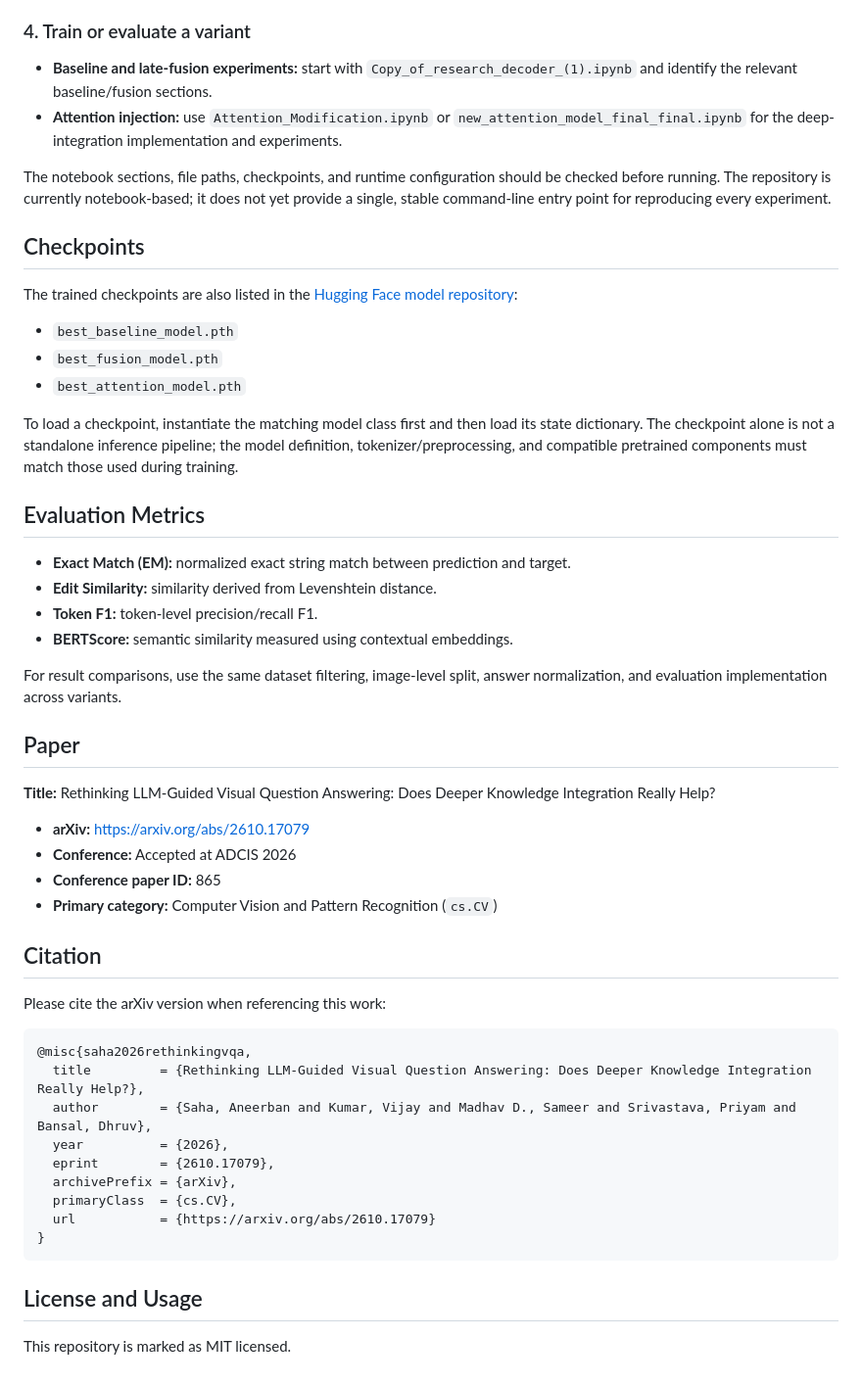
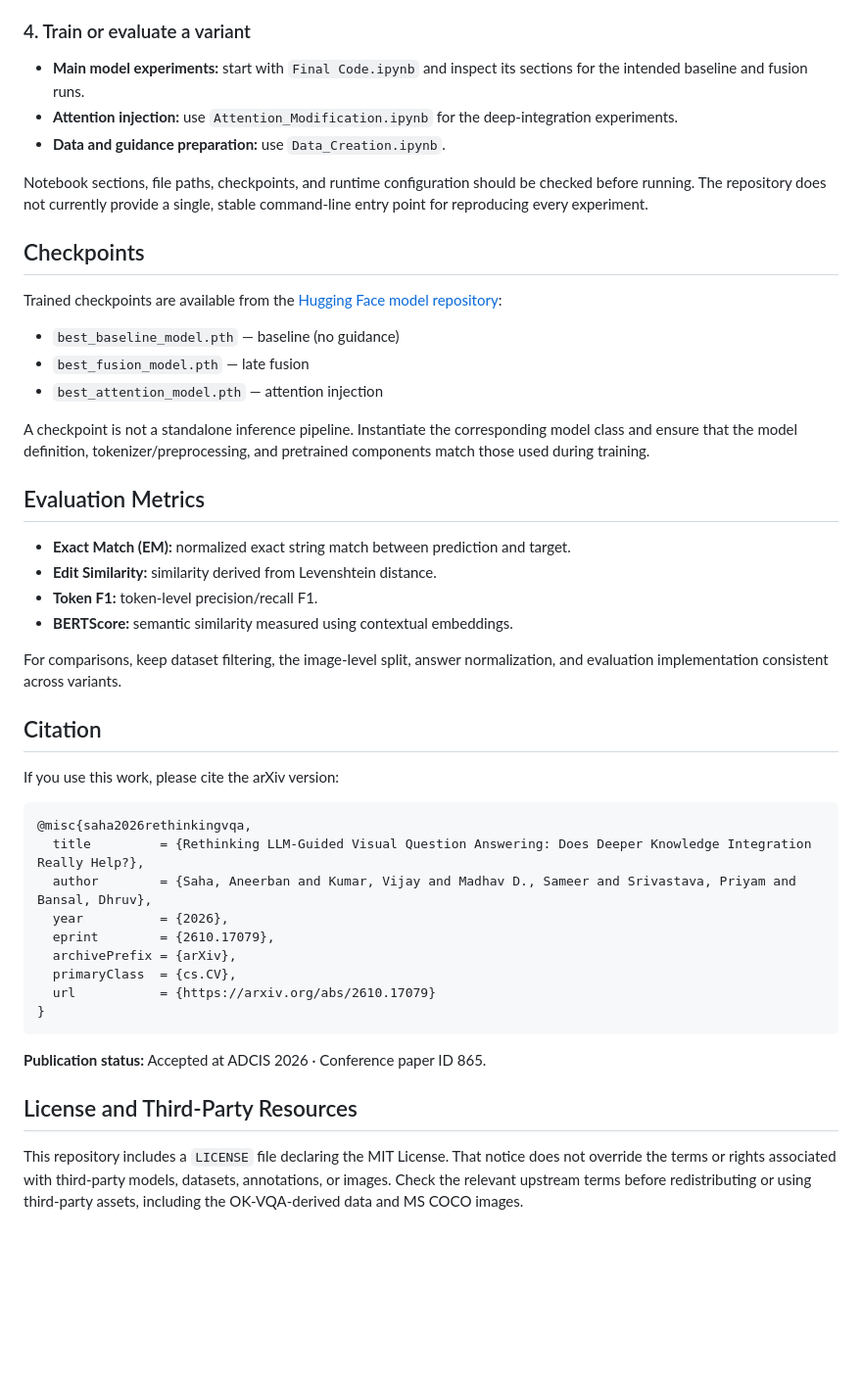
Before and after one commit to rishii100/Rethinking-LLM-Guided-Visual-Question-Answering-Does-Deeper-Knowledge-Integration-Really-Help, a Markdown page: README.md, the part around one of its changes. Shown at 98% size. Drawn GitHub-style; blank space fills up the shorter version.

````diff
--- a/README.md
+++ b/README.md
@@ -126,20 +157,21 @@ Use `okvqa_llm_augmented.json` if you intend to work with the prepared augmented
 
 ### 4. Train or evaluate a variant
 
-- **Baseline and late-fusion experiments:** start with `Copy_of_research_decoder_(1).ipynb` and identify the relevant baseline/fusion sections.
-- **Attention injection:** use `Attention_Modification.ipynb` or `new_attention_model_final_final.ipynb` for the deep-integration implementation and experiments.
+- **Main model experiments:** start with `Final Code.ipynb` and inspect its sections for the intended baseline and fusion runs.
+- **Attention injection:** use `Attention_Modification.ipynb` for the deep-integration experiments.
+- **Data and guidance preparation:** use `Data_Creation.ipynb`.
 
-The notebook sections, file paths, checkpoints, and runtime configuration should be checked before running. The repository is currently notebook-based; it does not yet provide a single, stable command-line entry point for reproducing every experiment.
+Notebook sections, file paths, checkpoints, and runtime configuration should be checked before running. The repository does not currently provide a single, stable command-line entry point for reproducing every experiment.
 
 ## Checkpoints
 
-The trained checkpoints are also listed in the [Hugging Face model repository](https://huggingface.co/rishii100/knowledge-guided-vqa-models):
+Trained checkpoints are available from the [Hugging Face model repository](https://huggingface.co/rishii100/knowledge-guided-vqa-models):
 
-- `best_baseline_model.pth`
-- `best_fusion_model.pth`
-- `best_attention_model.pth`
+- `best_baseline_model.pth` — baseline (no guidance)
+- `best_fusion_model.pth` — late fusion
+- `best_attention_model.pth` — attention injection
 
-To load a checkpoint, instantiate the matching model class first and then load its state dictionary. The checkpoint alone is not a standalone inference pipeline; the model definition, tokenizer/preprocessing, and compatible pretrained components must match those used during training.
+A checkpoint is not a standalone inference pipeline. Instantiate the corresponding model class and ensure that the model definition, tokenizer/preprocessing, and pretrained components match those used during training.
 
 ## Evaluation Metrics
 
@@ -148,20 +180,11 @@ To load a checkpoint, instantiate the matching model class first and then load i
 - **Token F1:** token-level precision/recall F1.
 - **BERTScore:** semantic similarity measured using contextual embeddings.
 
-For result comparisons, use the same dataset filtering, image-level split, answer normalization, and evaluation implementation across variants.
-
-## Paper
-
-**Title:** Rethinking LLM-Guided Visual Question Answering: Does Deeper Knowledge Integration Really Help?
-
-- **arXiv:** [https://arxiv.org/abs/2610.17079](https://arxiv.org/abs/2610.17079)
-- **Conference:** Accepted at ADCIS 2026
-- **Conference paper ID:** 865
-- **Primary category:** Computer Vision and Pattern Recognition (`cs.CV`)
+For comparisons, keep dataset filtering, the image-level split, answer normalization, and evaluation implementation consistent across variants.
 
 ## Citation
 
-Please cite the arXiv version when referencing this work:
+If you use this work, please cite the arXiv version:
 
 ```bibtex
 @misc{saha2026rethinkingvqa,
@@ -175,6 +198,8 @@ Please cite the arXiv version when referencing this work:
 }
 ```
 
-## License and Usage
+**Publication status:** Accepted at ADCIS 2026 · Conference paper ID 865.
 
-This repository is marked as MIT licensed.
+## License and Third-Party Resources
+
+This repository includes a `LICENSE` file declaring the MIT License. That notice does not override the terms or rights associated with third-party models, datasets, annotations, or images. Check the relevant upstream terms before redistributing or using third-party assets, including the OK-VQA-derived data and MS COCO images.
````
Also changed, not shown: other parts of README.md (+65 -34 lines).
